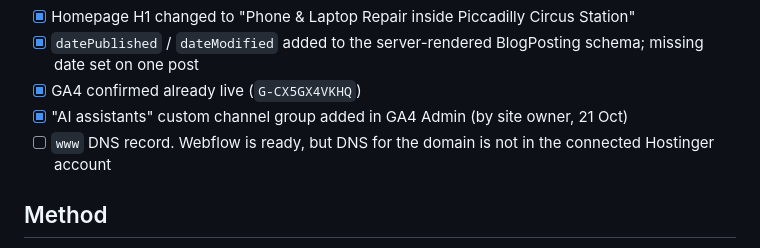
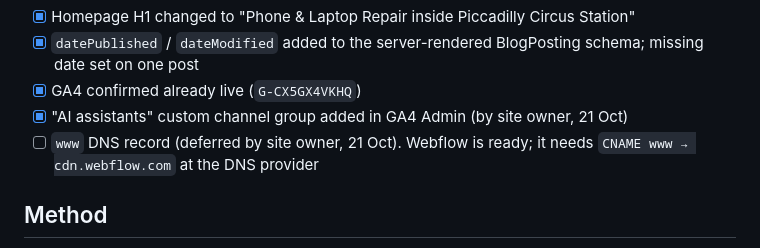
Before and after one commit to AISLABZ/best-tech-seo-audit, a Markdown page: README.md, the part around the change. GitHub-like rendering.

Commit message:
Note www DNS record as deferred
Co-Authored-By: Claude Opus 5.5 <noreply@anthropic.com>
Claude-Session: https://claude.ai/code/session_01E5xmU78Sb5Tf7qNdX4pX1K

```diff
--- a/README.md
+++ b/README.md
@@ -68,7 +68,7 @@ Fixed in Webflow (21 Oct 2026), live and verified:
 - [x] `datePublished` / `dateModified` added to the server-rendered BlogPosting schema; missing date set on one post
 - [x] GA4 confirmed already live (`G-CX5GX4VKHQ`)
 - [x] "AI assistants" custom channel group added in GA4 Admin (by site owner, 21 Oct)
-- [ ] `www` DNS record. Webflow is ready, but DNS for the domain is not in the connected Hostinger account
+- [ ] `www` DNS record (deferred by site owner, 21 Oct). Webflow is ready; it needs `CNAME www → cdn.webflow.com` at the DNS provider
 
 ## Method
 
```
